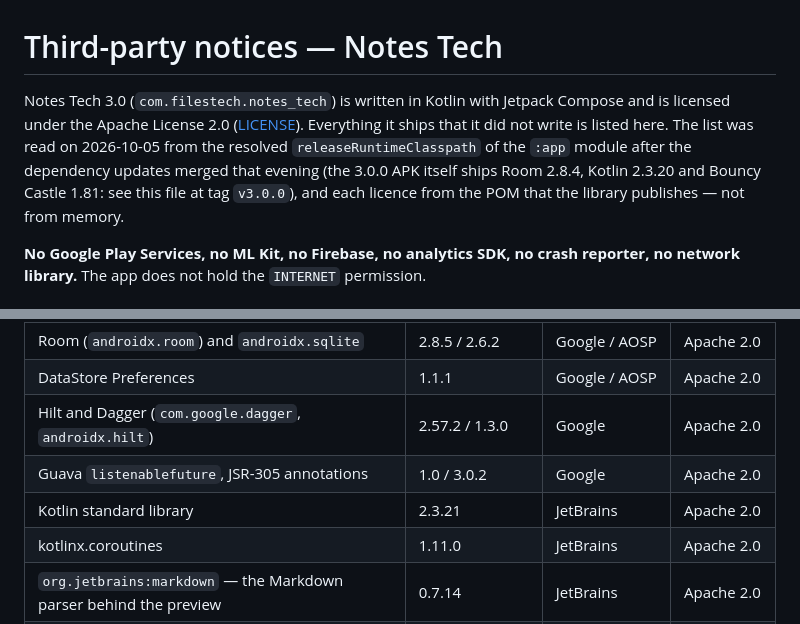
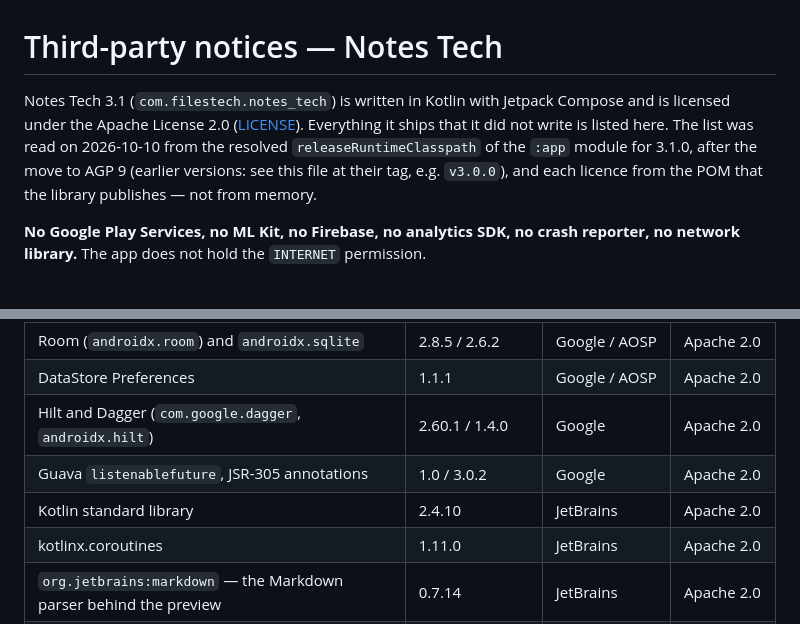
Before and after one commit to gitubpatrice/notes_tech, a Markdown page: THIRD_PARTY_NOTICES.md, 2 parts joined by grey strips. Drawn GitHub-style.

Commit message:
Docs aligned with 3.1.0: third-party notices and README intros
Patrice: "que tout soit aligné", README, descriptions, legal texts.
- THIRD_PARTY_NOTICES.md: read again from the resolved releaseRuntimeClasspath of 3.1.0 — Compose BOM
  2026.09.00 (UI 1.12.1, Material 3 1.4.0), Hilt 2.60.1 / Hilt Navigation 1.4.0, Kotlin 2.4.10; the rest
  unchanged (Room 2.8.5, SQLCipher 4.16.0, Bouncy Castle 1.86, markdown 0.7.14, Okio 3.4.0…).
- README (English and French): the intro named "Markdown preview", gone with 3.1.0 — now the notes
  read as cards in their colour.

Also, outside the repository: its GitHub description and topics. The topics still said `flutter`, two
versions after the rewrite in Kotlin — now `kotlin` and `jetpack-compose`.

Co-Authored-By: Claude Opus 5.5 <noreply@anthropic.com>

```diff
--- a/THIRD_PARTY_NOTICES.md
+++ b/THIRD_PARTY_NOTICES.md
@@ -1,11 +1,10 @@
 # Third-party notices — Notes Tech
 
-Notes Tech 3.0 (`com.filestech.notes_tech`) is written in Kotlin with Jetpack Compose and is licensed
+Notes Tech 3.1 (`com.filestech.notes_tech`) is written in Kotlin with Jetpack Compose and is licensed
 under the Apache License 2.0 ([LICENSE](LICENSE)). Everything it ships that it did not write is listed
-here. The list was read on 2026-10-05 from the resolved `releaseRuntimeClasspath` of the `:app` module
-after the dependency updates merged that evening (the 3.0.0 APK itself ships Room 2.8.4, Kotlin
-2.3.20 and Bouncy Castle 1.81: see this file at tag `v3.0.0`), and each licence from the POM that the
-library publishes — not from memory.
+here. The list was read on 2026-10-10 from the resolved `releaseRuntimeClasspath` of the `:app` module
+for 3.1.0, after the move to AGP 9 (earlier versions: see this file at their tag, e.g. `v3.0.0`), and
+each licence from the POM that the library publishes — not from memory.
 
 **No Google Play Services, no ML Kit, no Firebase, no analytics SDK, no crash reporter, no network
 library.** The app does not hold the `INTERNET` permission.
@@ -19,8 +18,8 @@ library.** The app does not hold the `INTERNET` permission.
 | Room (`androidx.room`) and `androidx.sqlite` | 2.8.5 / 2.6.2 | Google / AOSP | Apache 2.0 |
 | DataStore Preferences | 1.1.1 | Google / AOSP | Apache 2.0 |
-| Hilt and Dagger (`com.google.dagger`, `androidx.hilt`) | 2.57.2 / 1.3.0 | Google | Apache 2.0 |
+| Hilt and Dagger (`com.google.dagger`, `androidx.hilt`) | 2.60.1 / 1.4.0 | Google | Apache 2.0 |
 | Guava `listenablefuture`, JSR-305 annotations | 1.0 / 3.0.2 | Google | Apache 2.0 |
-| Kotlin standard library | 2.3.21 | JetBrains | Apache 2.0 |
+| Kotlin standard library | 2.4.10 | JetBrains | Apache 2.0 |
 | kotlinx.coroutines | 1.11.0 | JetBrains | Apache 2.0 |
 | `org.jetbrains:markdown` — the Markdown parser behind the preview | 0.7.14 | JetBrains | Apache 2.0 |
 | JetBrains annotations, JSpecify | 23.0.0 / 1.0.0 | JetBrains / JSpecify | Apache 2.0 |
```
Also changed, not shown: other parts of THIRD_PARTY_NOTICES.md (+1 -1 lines), README.fr.md (+1 -1 lines), README.md (+1 -1 lines).
